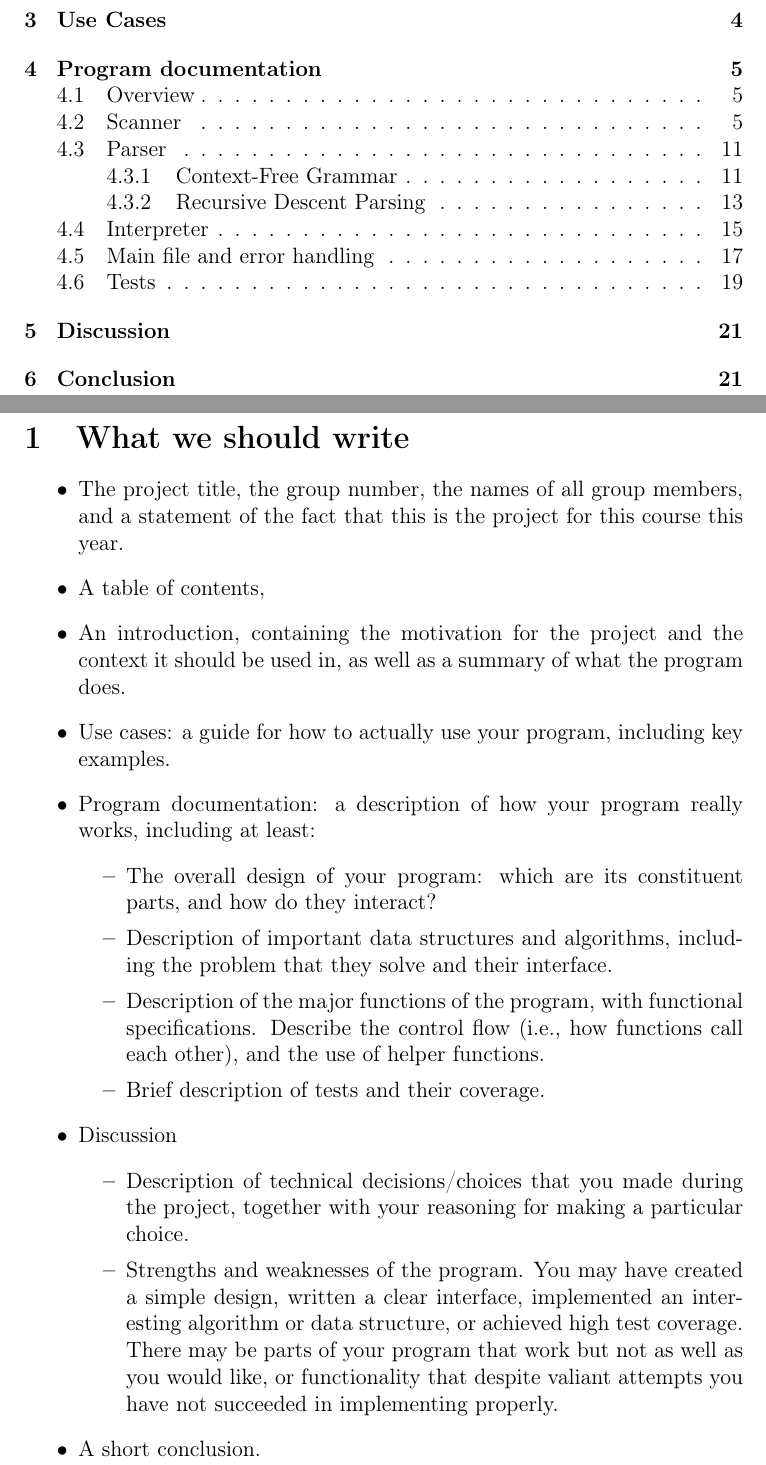
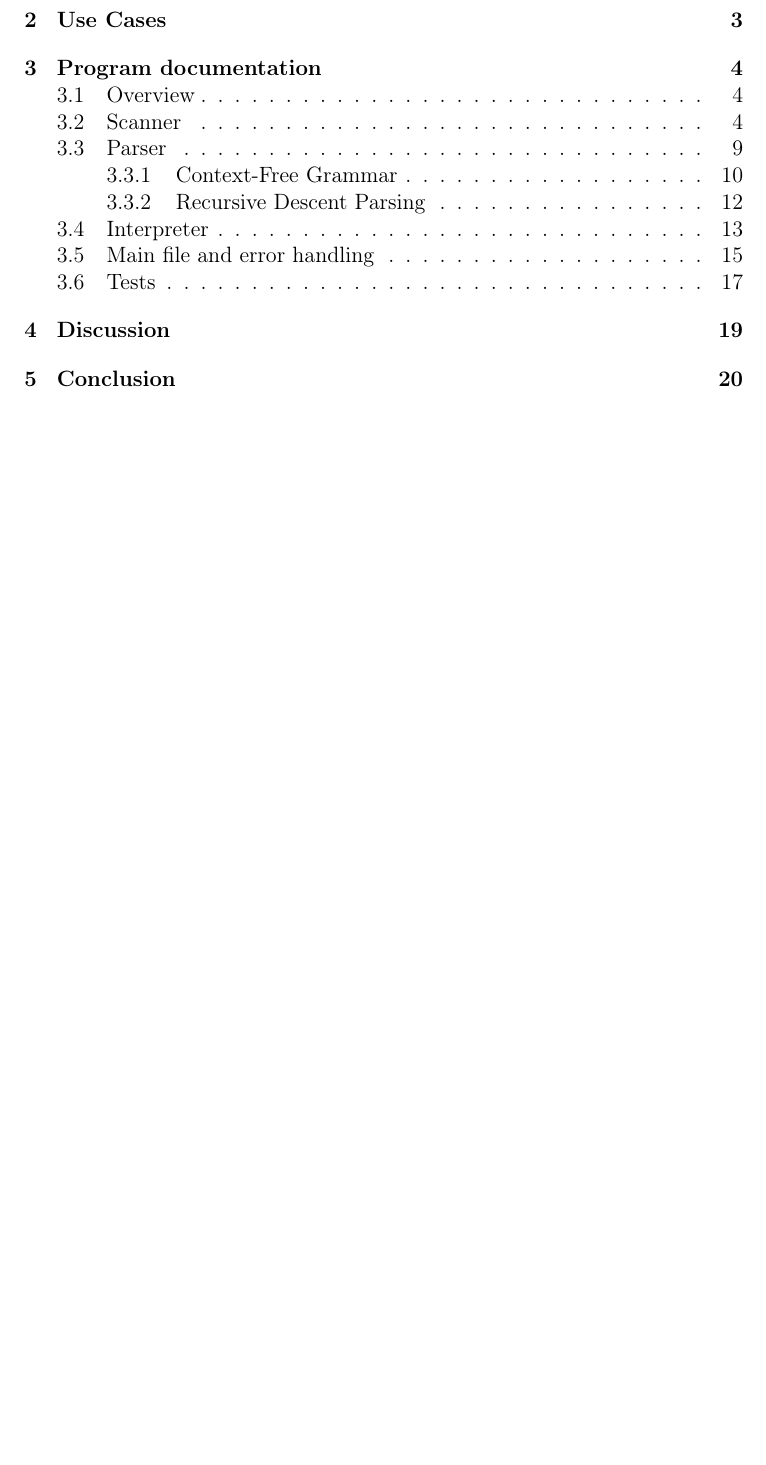
Before and after one commit to fille87/PKD36, a LaTeX document (project/report/main.tex): two parts of pages 2 and 3 of 22 before the commit and part of page 2 of 20 after it, the two joined at a grey line, cut so that both start at the same text, the shorter picture padded with empty space. Compiled offline with pdfLaTeX.

Commit message:
Removed "what we should write", page breaks

```diff
--- a/project/report/main.tex
+++ b/project/report/main.tex
@@ -51,31 +51,6 @@
 \newpage
 
 \selectlanguage{english}
-
-\section{What we should write}
-
-\begin{itemize}
-    \item The project title, the group number, the names of all group members, and a statement of the fact that this is the project for this course this year.
-    \item A table of contents,
-    \item An introduction, containing the motivation for the project and the context it should be used in, as well as a summary of what the program does.
-
-    \item Use cases: a guide for how to actually use your program, including key examples.
-    \item Program documentation: a description of how your program really works, including at least:
-        \begin{itemize}
-            \item The overall design of your program: which are its constituent parts, and how do they interact?
-            \item Description of important data structures and algorithms, including the problem that they solve and their interface.
-            \item Description of the major functions of the program, with functional specifications. Describe the control flow (i.e., how functions call each other), and the use of helper functions.
-            \item Brief description of tests and their coverage.
-        \end{itemize}
-    \item Discussion
-        \begin{itemize}
-            \item Description of technical decisions/choices that you made during the project, together with your reasoning for making a particular choice.
-            \item Strengths and weaknesses of the program. You may have created a simple design, written a clear interface, implemented an interesting algorithm or data structure, or achieved high test coverage. There may be parts of your program that work but not as well as you would like, or functionality that despite valiant attempts you have not succeeded in implementing properly.
-        \end{itemize}
-    \item A short conclusion.
-\end{itemize}
-
-\newpage
 
 \section{Introduction}
 
```
Also changed, not shown: project/report/main.pdf, project/report/main.tex (11 more changed lines).
